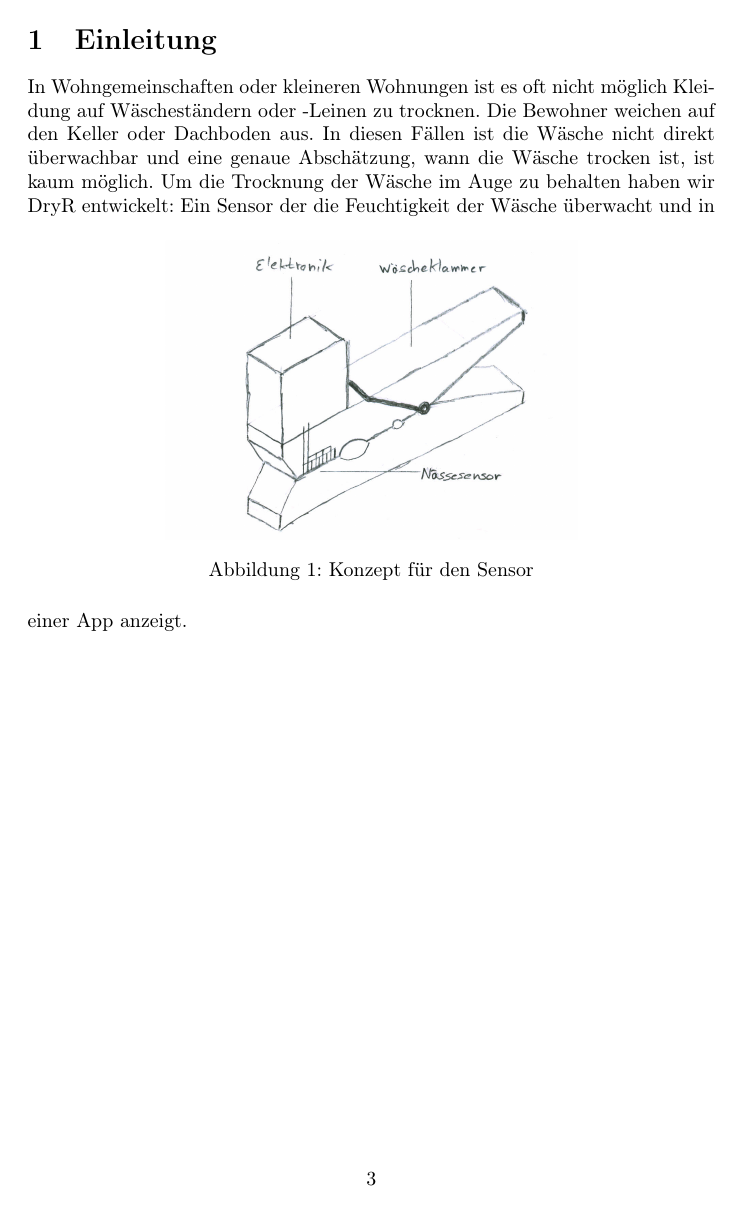
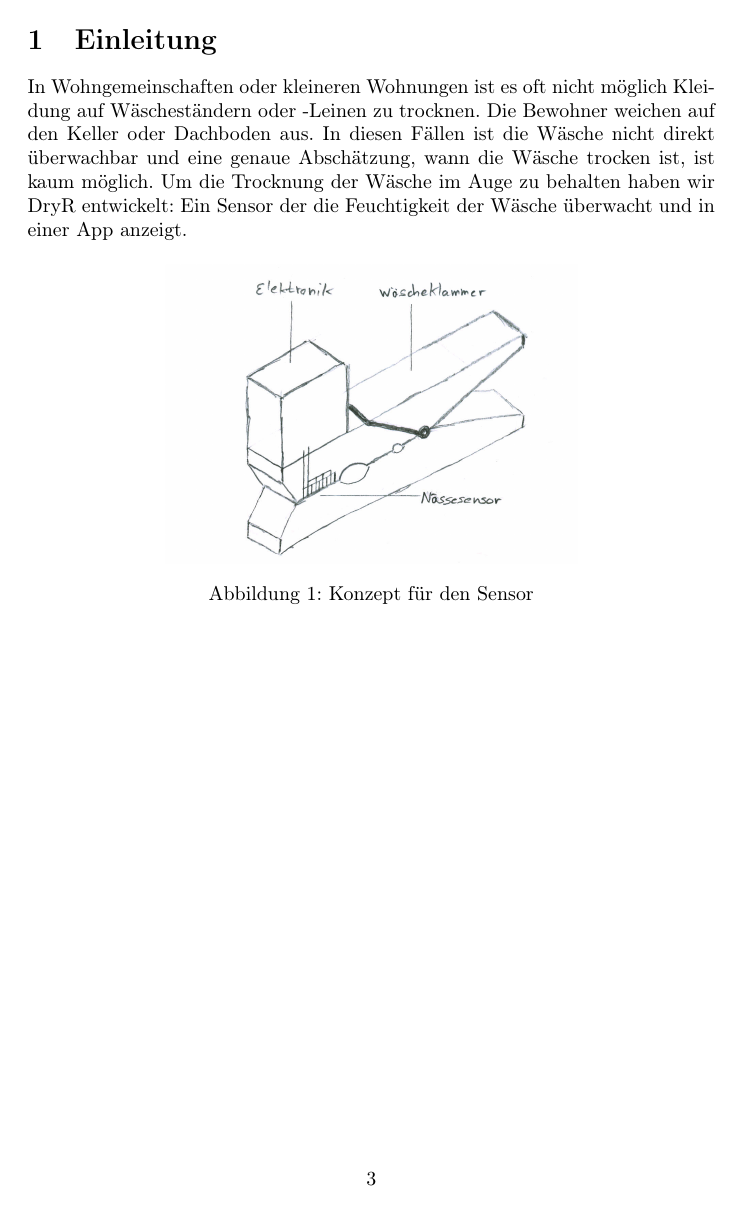
Before and after one commit to kairosswag/Sensor-Appliances, a LaTeX document (Documentation/dokumentation_master.tex, which reads Documentation/dokumentation_einleitung.tex): page 4 of 42. Compiled offline with pdfLaTeX.

Commit message:
kleiner fix

```diff
--- a/Documentation/dokumentation_einleitung.tex
+++ b/Documentation/dokumentation_einleitung.tex
@@ -1,9 +1,7 @@
 \section{Einleitung}
-	In Wohngemeinschaften oder kleineren Wohnungen ist es oft nicht möglich Kleidung auf Wäscheständern oder -Leinen zu trocknen. Die Bewohner weichen auf den Keller oder Dachboden aus. In diesen Fällen ist die Wäsche nicht direkt überwachbar und eine genaue Abschätzung, wann die Wäsche trocken ist, ist kaum möglich.
-Um die Trocknung der Wäsche im Auge zu behalten haben wir DryR entwickelt:
-			\begin{figure}[htb]
-				\centerline{\includegraphics[width=0.6\textwidth]{01-klammer.png}}
-				\caption{Konzept für den Sensor}
-				\label{einleitung_klammer}
-			\end{figure}
-Ein Sensor der die Feuchtigkeit der Wäsche überwacht und in einer App anzeigt.
+	In Wohngemeinschaften oder kleineren Wohnungen ist es oft nicht möglich Kleidung auf Wäscheständern oder -Leinen zu trocknen. Die Bewohner weichen auf den Keller oder Dachboden aus. In diesen Fällen ist die Wäsche nicht direkt überwachbar und eine genaue Abschätzung, wann die Wäsche trocken ist, ist kaum möglich. Um die Trocknung der Wäsche im Auge zu behalten haben wir DryR entwickelt: Ein Sensor der die Feuchtigkeit der Wäsche überwacht und in einer App anzeigt.
+	\begin{figure}[htb]
+		\centerline{\includegraphics[width=0.6\textwidth]{01-klammer.png}}
+		\caption{Konzept für den Sensor}
+		\label{einleitung_klammer}
+	\end{figure}
```
